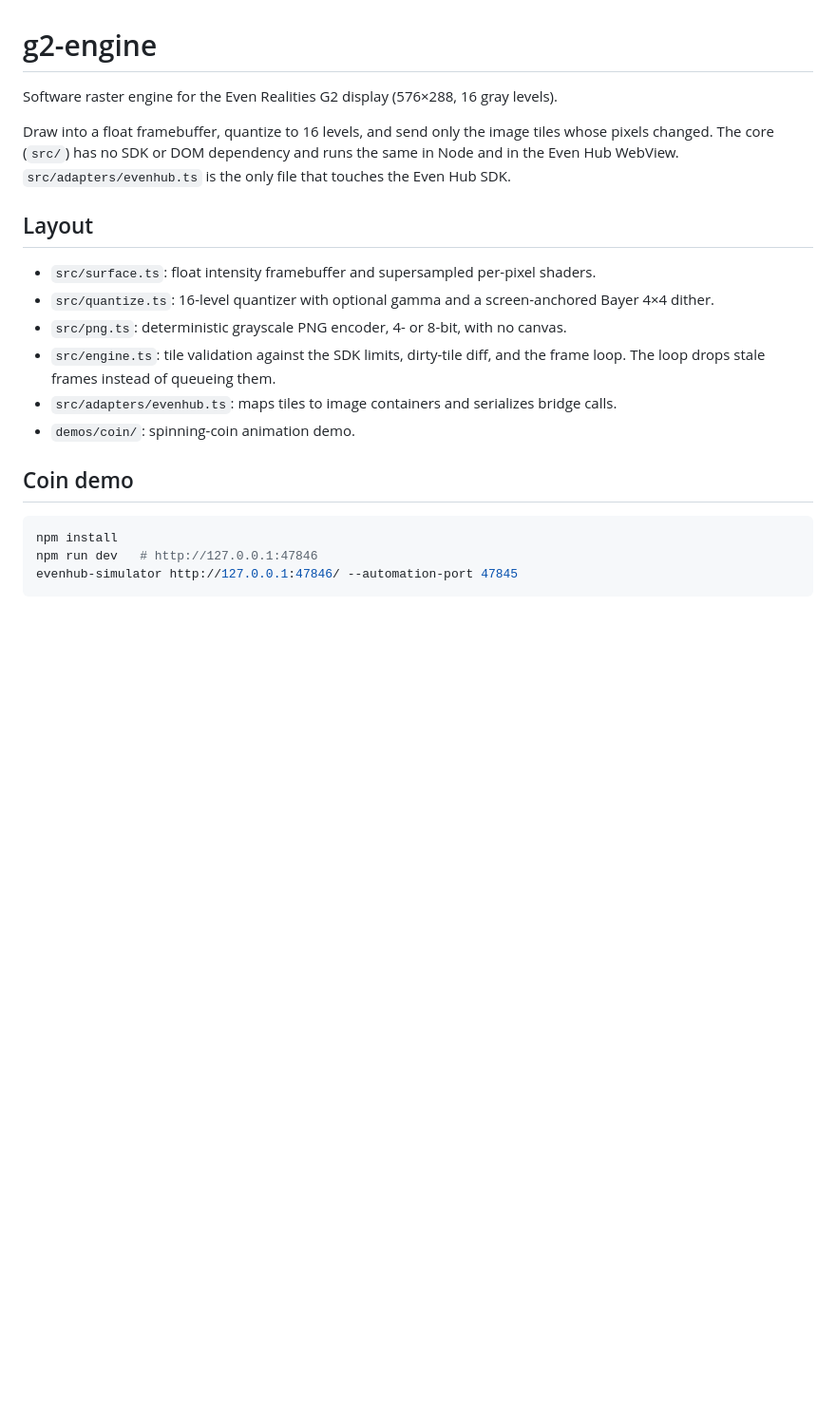
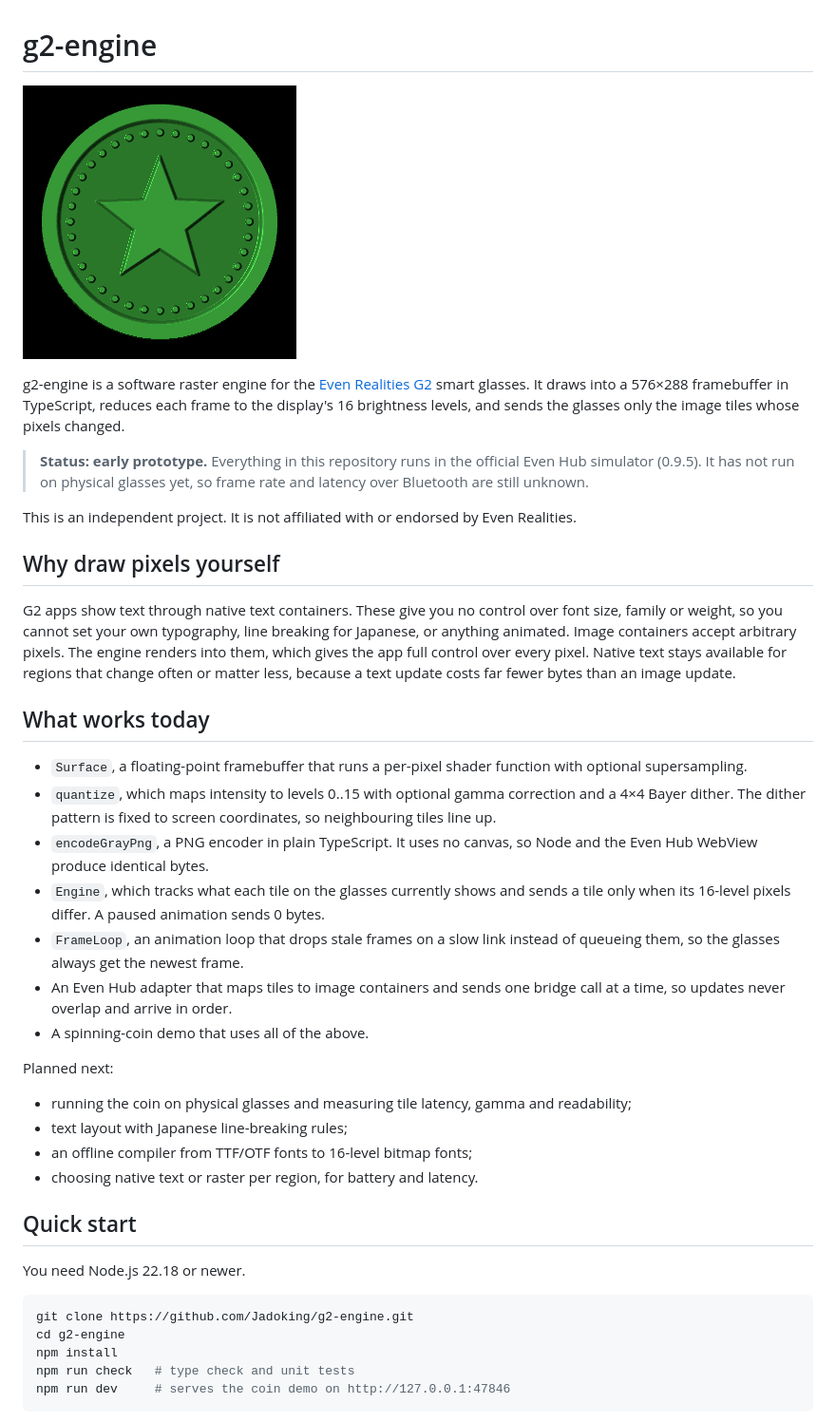
Before and after one commit to Jadoking/g2-engine, a Markdown page: README.md, the part around one of its changes. Shown at 95% size. Drawn GitHub-style; pictures changed too: docs/assets/coin.gif (added); blank space fills up the shorter version.

````diff
--- a/README.md
+++ b/README.md
@@ -1,25 +1,49 @@
 # g2-engine
 
-Software raster engine for the Even Realities G2 display (576×288, 16 gray levels).
+![A coin spinning on the G2 display, rendered by g2-engine](docs/assets/coin.gif)
 
-Draw into a float framebuffer, quantize to 16 levels, and send only the image tiles whose pixels changed.
-The core (`src/`) has no SDK or DOM dependency and runs the same in Node and in the Even Hub WebView.
-`src/adapters/evenhub.ts` is the only file that touches the Even Hub SDK.
+g2-engine is a software raster engine for the [Even Realities G2](https://www.evenrealities.com/) smart glasses.
+It draws into a 576×288 framebuffer in TypeScript, reduces each frame to the display's 16 brightness levels, and sends the glasses only the image tiles whose pixels changed.
 
-## Layout
+> **Status: early prototype.** Everything in this repository runs in the official Even Hub simulator (0.9.5).
+> It has not run on physical glasses yet, so frame rate and latency over Bluetooth are still unknown.
 
-- `src/surface.ts`: float intensity framebuffer and supersampled per-pixel shaders.
-- `src/quantize.ts`: 16-level quantizer with optional gamma and a screen-anchored Bayer 4×4 dither.
-- `src/png.ts`: deterministic grayscale PNG encoder, 4- or 8-bit, with no canvas.
-- `src/engine.ts`: tile validation against the SDK limits, dirty-tile diff, and the frame loop. The loop drops stale frames instead of queueing them.
-- `src/adapters/evenhub.ts`: maps tiles to image containers and serializes bridge calls.
-- `demos/coin/`: spinning-coin animation demo.
+This is an independent project. It is not affiliated with or endorsed by Even Realities.
 
-## Coin demo
+## Why draw pixels yourself
+
+G2 apps show text through native text containers.
+These give you no control over font size, family or weight, so you cannot set your own typography, line breaking for Japanese, or anything animated.
+Image containers accept arbitrary pixels.
+The engine renders into them, which gives the app full control over every pixel.
+Native text stays available for regions that change often or matter less, because a text update costs far fewer bytes than an image update.
+
+## What works today
+
+- `Surface`, a floating-point framebuffer that runs a per-pixel shader function with optional supersampling.
+- `quantize`, which maps intensity to levels 0..15 with optional gamma correction and a 4×4 Bayer dither. The dither pattern is fixed to screen coordinates, so neighbouring tiles line up.
+- `encodeGrayPng`, a PNG encoder in plain TypeScript. It uses no canvas, so Node and the Even Hub WebView produce identical bytes.
+- `Engine`, which tracks what each tile on the glasses currently shows and sends a tile only when its 16-level pixels differ. A paused animation sends 0 bytes.
+- `FrameLoop`, an animation loop that drops stale frames on a slow link instead of queueing them, so the glasses always get the newest frame.
+- An Even Hub adapter that maps tiles to image containers and sends one bridge call at a time, so updates never overlap and arrive in order.
+- A spinning-coin demo that uses all of the above.
+
+Planned next:
+
+- running the coin on physical glasses and measuring tile latency, gamma and readability;
+- text layout with Japanese line-breaking rules;
+- an offline compiler from TTF/OTF fonts to 16-level bitmap fonts;
+- choosing native text or raster per region, for battery and latency.
+
+## Quick start
+
+You need Node.js 22.18 or newer.
 
 ```sh
+git clone https://github.com/Jadoking/g2-engine.git
+cd g2-engine
 npm install
-npm run dev   # http://127.0.0.1:47846
-evenhub-simulator http://127.0.0.1:47846/ --automation-port 47845
+npm run check   # type check and unit tests
+npm run dev     # serves the coin demo on http://127.0.0.1:47846
 ```
 
````
Also changed, not shown: other parts of README.md (+61 -11 lines), docs/api.md (added, +191 -0 lines), docs/architecture.md (added, +137 -0 lines), docs/coin-demo.md (added, +93 -0 lines), docs/g2-platform.md (added, +83 -0 lines), docs/assets/coin-angles.png (added), docs/assets/simulator.png (added), 6 other files.
